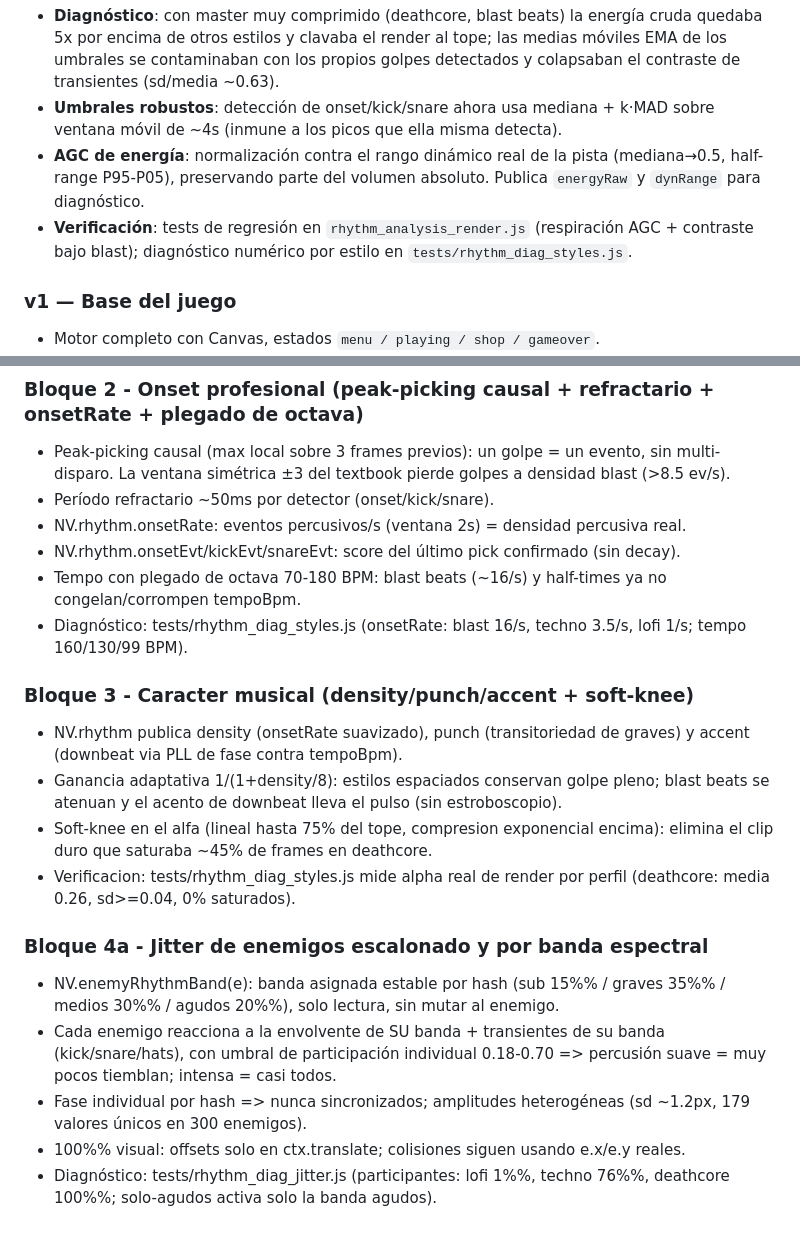
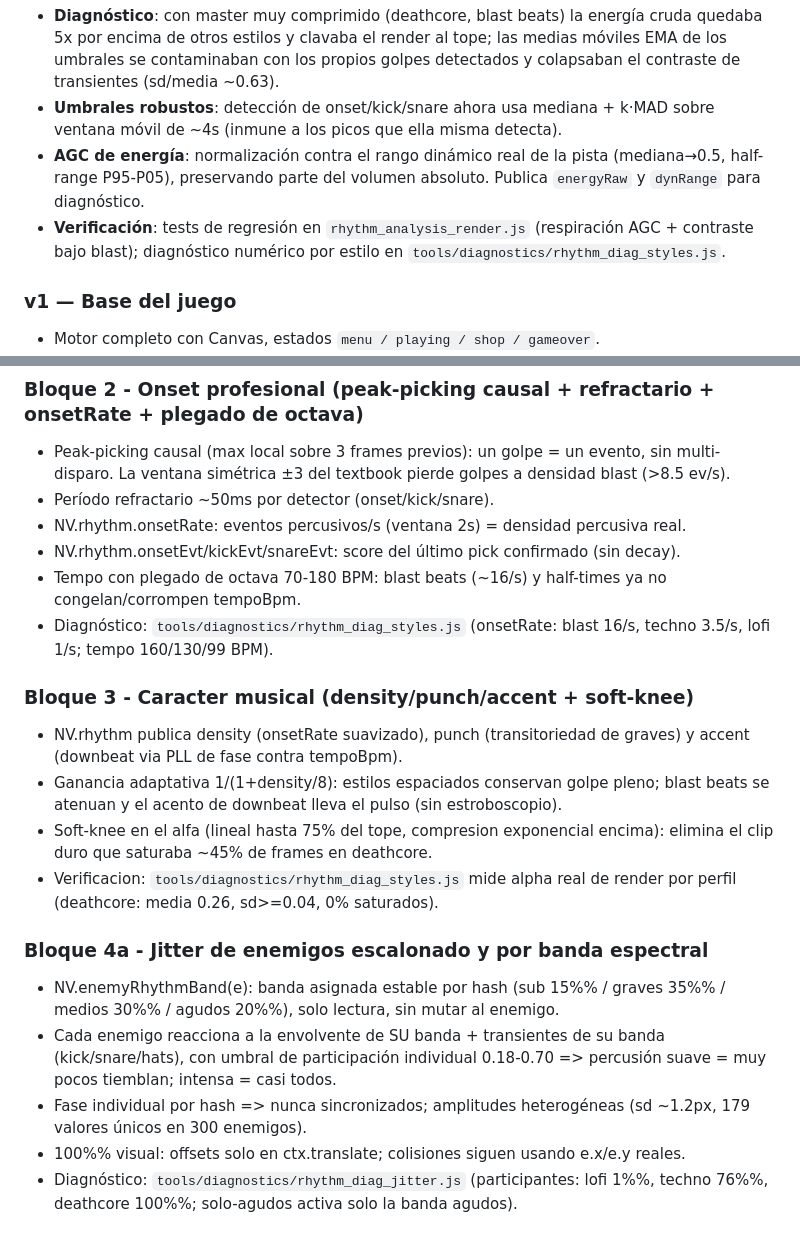
Before and after one commit to Danelnow88/JuegoDemo, a Markdown page: README.md, 2 parts joined by grey strips. Rendered like a GitHub page.

```diff
--- a/README.md
+++ b/README.md
@@ -345,7 +345,7 @@ Sistema de audio procedural basado en **Web Audio API** (sin archivos externos).
 - **Diagnóstico**: con master muy comprimido (deathcore, blast beats) la energía cruda quedaba 5x por encima de otros estilos y clavaba el render al tope; las medias móviles EMA de los umbrales se contaminaban con los propios golpes detectados y colapsaban el contraste de transientes (sd/media ~0.63).
 - **Umbrales robustos**: detección de onset/kick/snare ahora usa mediana + k·MAD sobre ventana móvil de ~4s (inmune a los picos que ella misma detecta).
 - **AGC de energía**: normalización contra el rango dinámico real de la pista (mediana→0.5, half-range P95-P05), preservando parte del volumen absoluto. Publica `energyRaw` y `dynRange` para diagnóstico.
-- **Verificación**: tests de regresión en `rhythm_analysis_render.js` (respiración AGC + contraste bajo blast); diagnóstico numérico por estilo en `tests/rhythm_diag_styles.js`.
+- **Verificación**: tests de regresión en `rhythm_analysis_render.js` (respiración AGC + contraste bajo blast); diagnóstico numérico por estilo en `tools/diagnostics/rhythm_diag_styles.js`.
 
 ### v1 — Base del juego
 - Motor completo con Canvas, estados `menu / playing / shop / gameover`.
@@ -1055,17 +1009,17 @@ JuegoDemo/
 - NV.rhythm.onsetRate: eventos percusivos/s (ventana 2s) = densidad percusiva real.
 - NV.rhythm.onsetEvt/kickEvt/snareEvt: score del último pick confirmado (sin decay).
 - Tempo con plegado de octava 70-180 BPM: blast beats (~16/s) y half-times ya no congelan/corrompen tempoBpm.
-- Diagnóstico: tests/rhythm_diag_styles.js (onsetRate: blast 16/s, techno 3.5/s, lofi 1/s; tempo 160/130/99 BPM).
+- Diagnóstico: `tools/diagnostics/rhythm_diag_styles.js` (onsetRate: blast 16/s, techno 3.5/s, lofi 1/s; tempo 160/130/99 BPM).
 
 ### Bloque 3 - Caracter musical (density/punch/accent + soft-knee)
 - NV.rhythm publica density (onsetRate suavizado), punch (transitoriedad de graves) y accent (downbeat via PLL de fase contra tempoBpm).
 - Ganancia adaptativa 1/(1+density/8): estilos espaciados conservan golpe pleno; blast beats se atenuan y el acento de downbeat lleva el pulso (sin estroboscopio).
 - Soft-knee en el alfa (lineal hasta 75% del tope, compresion exponencial encima): elimina el clip duro que saturaba ~45% de frames en deathcore.
-- Verificacion: tests/rhythm_diag_styles.js mide alpha real de render por perfil (deathcore: media 0.26, sd>=0.04, 0% saturados).
+- Verificacion: `tools/diagnostics/rhythm_diag_styles.js` mide alpha real de render por perfil (deathcore: media 0.26, sd>=0.04, 0% saturados).
 
 ### Bloque 4a - Jitter de enemigos escalonado y por banda espectral
 - NV.enemyRhythmBand(e): banda asignada estable por hash (sub 15%% / graves 35%% / medios 30%% / agudos 20%%), solo lectura, sin mutar al enemigo.
 - Cada enemigo reacciona a la envolvente de SU banda + transientes de su banda (kick/snare/hats), con umbral de participación individual 0.18-0.70 => percusión suave = muy pocos tiemblan; intensa = casi todos.
 - Fase individual por hash => nunca sincronizados; amplitudes heterogéneas (sd ~1.2px, 179 valores únicos en 300 enemigos).
 - 100%% visual: offsets solo en ctx.translate; colisiones siguen usando e.x/e.y reales.
-- Diagnóstico: tests/rhythm_diag_jitter.js (participantes: lofi 1%%, techno 76%%, deathcore 100%%; solo-agudos activa solo la banda agudos).
+- Diagnóstico: `tools/diagnostics/rhythm_diag_jitter.js` (participantes: lofi 1%%, techno 76%%, deathcore 100%%; solo-agudos activa solo la banda agudos).
```
Also changed, not shown: other parts of README.md (+1 -47 lines).
